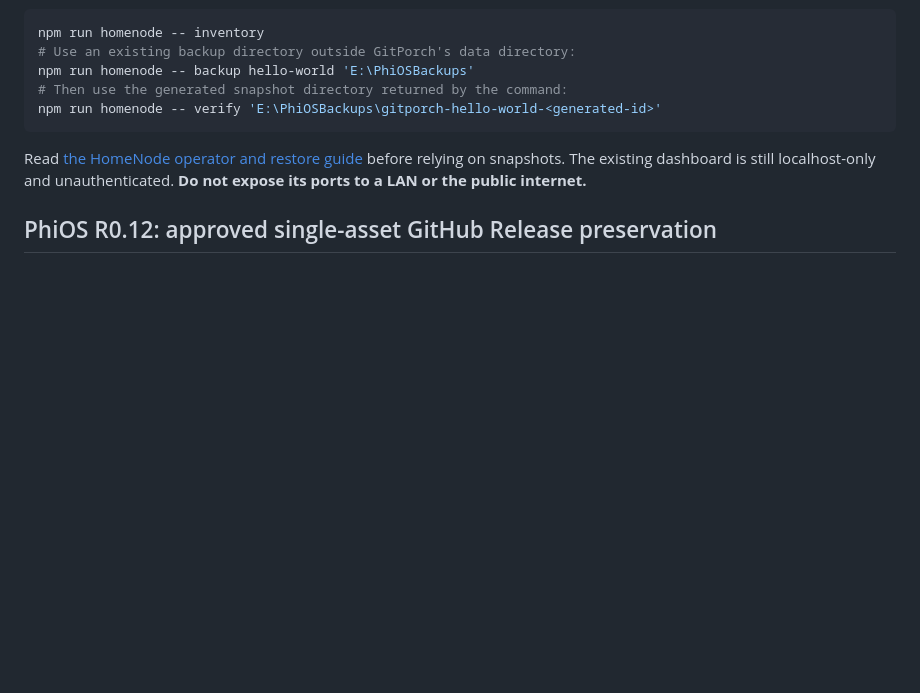
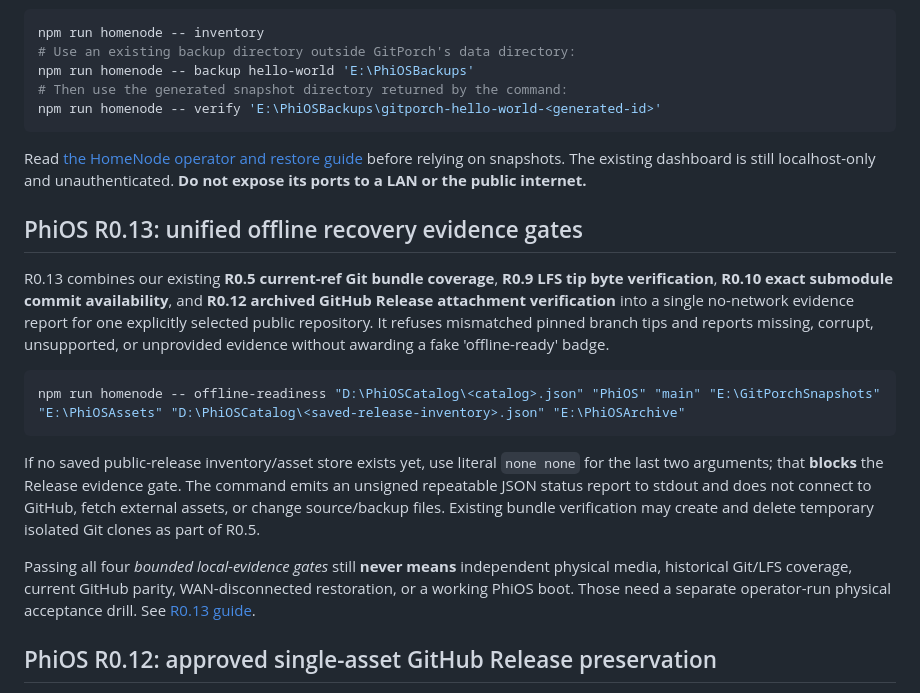
Before and after one commit to MichaelWave369/GitPorch, a Markdown page: README.md, the part around the change. Rendered like a GitHub page; blank space fills up the shorter version.

Commit message:
readme: composed bounded local gates and mandatory real-machine tests

````diff
--- a/README.md
+++ b/README.md
@@ -92,6 +92,18 @@ npm run homenode -- verify 'E:\PhiOSBackups\gitporch-hello-world-<generated-id>'
 ```
 
 Read [the HomeNode operator and restore guide](docs/HOMENODE.md) before relying on snapshots. The existing dashboard is still localhost-only and unauthenticated. **Do not expose its ports to a LAN or the public internet.**
+
+## PhiOS R0.13: unified offline recovery evidence gates
+
+R0.13 combines our existing **R0.5 current-ref Git bundle coverage**, **R0.9 LFS tip byte verification**, **R0.10 exact submodule commit availability**, and **R0.12 archived GitHub Release attachment verification** into a single no-network evidence report for one explicitly selected public repository. It refuses mismatched pinned branch tips and reports missing, corrupt, unsupported, or unprovided evidence without awarding a fake 'offline-ready' badge.
+
+```powershell
+npm run homenode -- offline-readiness "D:\PhiOSCatalog\<catalog>.json" "PhiOS" "main" "E:\GitPorchSnapshots" "E:\PhiOSAssets" "D:\PhiOSCatalog\<saved-release-inventory>.json" "E:\PhiOSArchive"
+```
+
+If no saved public-release inventory/asset store exists yet, use literal `none none` for the last two arguments; that **blocks** the Release evidence gate. The command emits an unsigned repeatable JSON status report to stdout and does not connect to GitHub, fetch external assets, or change source/backup files. Existing bundle verification may create and delete temporary isolated Git clones as part of R0.5.
+
+Passing all four *bounded local-evidence gates* still **never means** independent physical media, historical Git/LFS coverage, current GitHub parity, WAN-disconnected restoration, or a working PhiOS boot. Those need a separate operator-run physical acceptance drill. See [R0.13 guide](docs/PHIOS_R13_OFFLINE_RECOVERY_EVIDENCE.md).
 
 ## PhiOS R0.12: approved single-asset GitHub Release preservation
 
````
